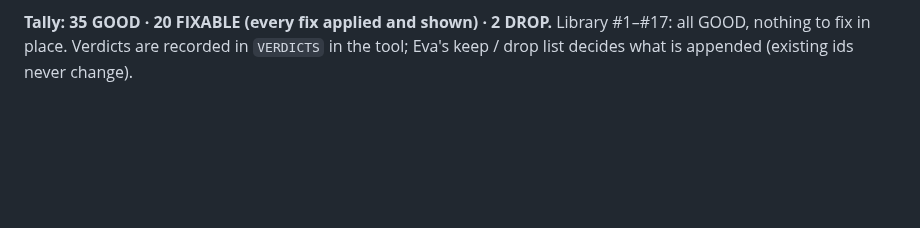
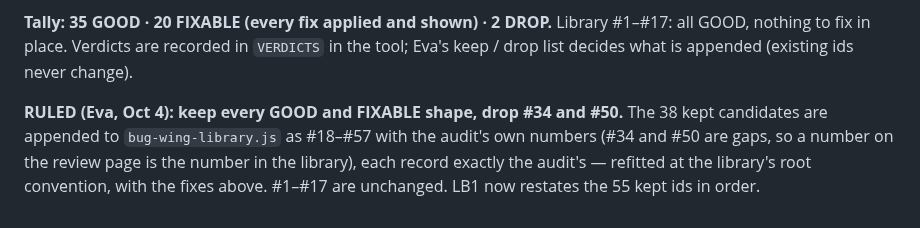
Before and after one commit to evawm898/Portfolio-Site, a Markdown page: bug-project-design-doc.md, the part around the change. Rendered like a GitHub page; blank space fills up the shorter version.

```diff
--- a/bug-project-design-doc.md
+++ b/bug-project-design-doc.md
@@ -2286,3 +2286,9 @@ as they would be stored — pass the gate's library-row checks (`tools/verify-bu
 **Tally: 35 GOOD · 20 FIXABLE (every fix applied and shown) · 2 DROP.** Library #1–#17: all
 GOOD, nothing to fix in place. Verdicts are recorded in `VERDICTS` in the tool; Eva's keep /
 drop list decides what is appended (existing ids never change).
+
+**RULED (Eva, Oct 4): keep every GOOD and FIXABLE shape, drop #34 and #50.** The 38 kept
+candidates are appended to `bug-wing-library.js` as #18–#57 with the audit's own numbers (#34 and
+#50 are gaps, so a number on the review page is the number in the library), each record exactly
+the audit's — refitted at the library's root convention, with the fixes above. #1–#17 are
+unchanged. LB1 now restates the 55 kept ids in order.
```
Also changed, not shown: docs/img/bug-wing-library-gallery.png (added), 3 other files.
